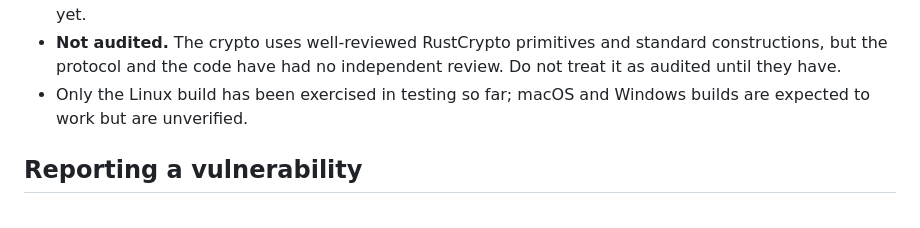
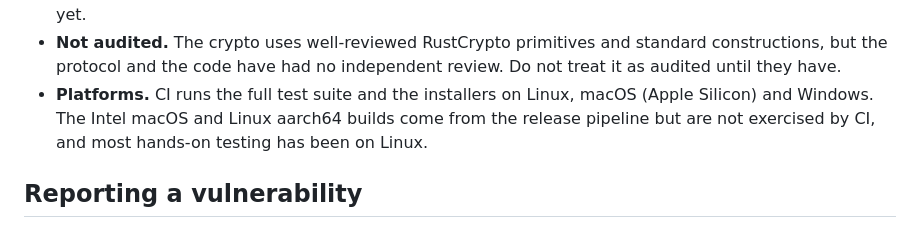
Before and after one commit to YatharthKaushal/dotvault, a Markdown page: docs/security-model.md, the part around the change. Rendered like a GitHub page.

```diff
--- a/docs/security-model.md
+++ b/docs/security-model.md
@@ -178,8 +178,10 @@ non-UTF-8 files are refused rather than corrupted.
 * **Not audited.** The crypto uses well-reviewed RustCrypto primitives and
   standard constructions, but the protocol and the code have had no independent
   review. Do not treat it as audited until they have.
-* Only the Linux build has been exercised in testing so far; macOS and Windows
-  builds are expected to work but are unverified.
+* **Platforms.** CI runs the full test suite and the installers on Linux,
+  macOS (Apple Silicon) and Windows. The Intel macOS and Linux aarch64 builds come
+  from the release pipeline but are not exercised by CI, and most hands-on
+  testing has been on Linux.
 
 ## Reporting a vulnerability
 
```
Also changed, not shown: ARCHITECTURE.md (+5 -0 lines), README.md (+3 -3 lines).
